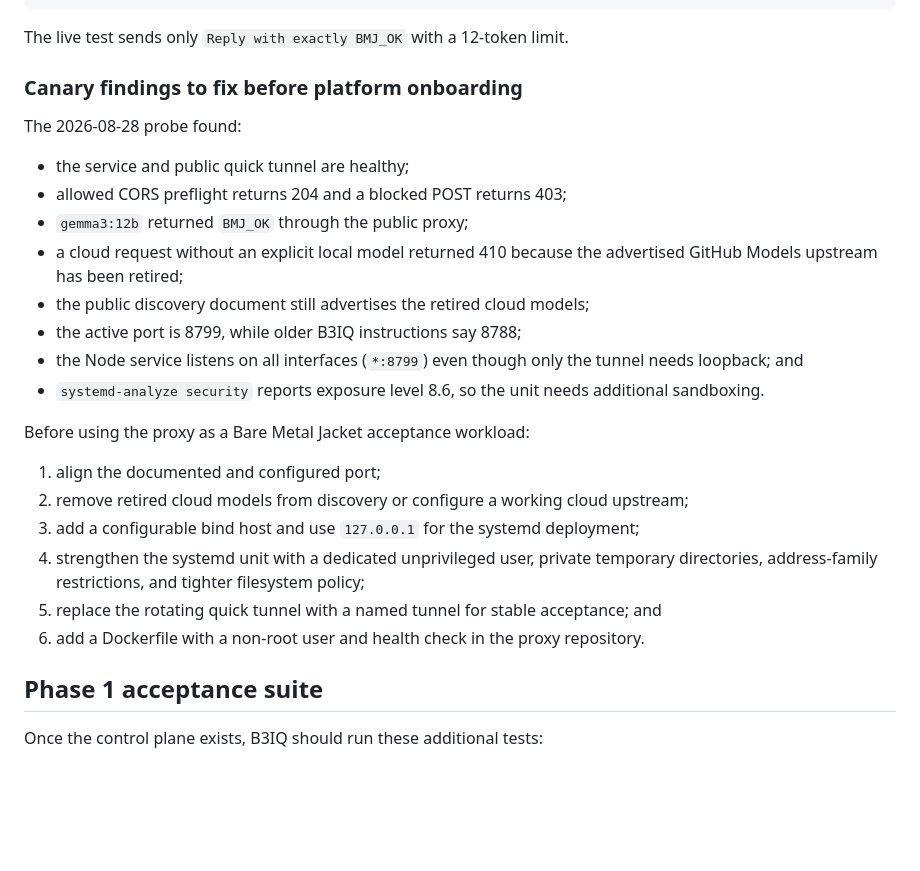
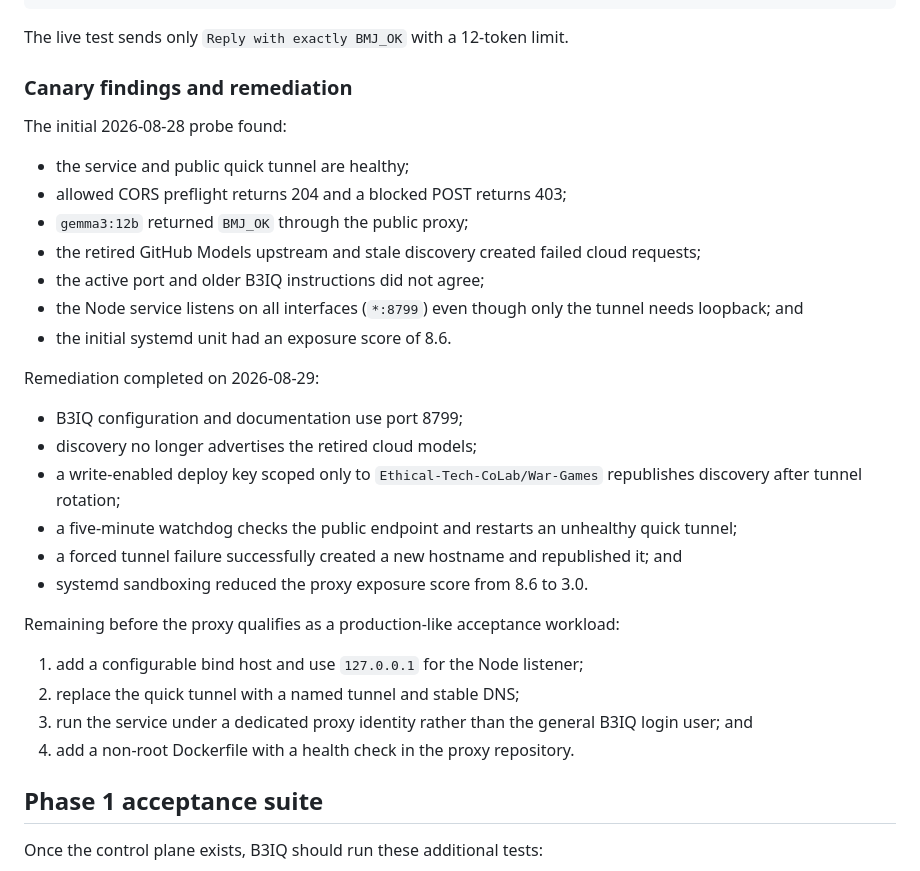
Before and after one commit to yorkerhodes3/bare-metal-jacket, a Markdown page: docs/operations/deployment-testing.md, the part around the change. Rendered like a GitHub page; blank space fills up the shorter version.

Commit message:
Record the verified lab recovery controls
Update the operations guidance with the installed Windows backup task, B3IQ quick-tunnel self-healing, scoped discovery publication, and remaining named-tunnel launch gates.

Co-authored-by: Copilot <223556219+Copilot@users.noreply.github.com>

```diff
--- a/docs/operations/deployment-testing.md
+++ b/docs/operations/deployment-testing.md
@@ -297,27 +297,33 @@ Remove-Item Env:PAGES_AI_PROXY_MODEL
 
 The live test sends only `Reply with exactly BMJ_OK` with a 12-token limit.
 
-### Canary findings to fix before platform onboarding
+### Canary findings and remediation
 
-The 2026-08-28 probe found:
+The initial 2026-08-28 probe found:
 
 - the service and public quick tunnel are healthy;
 - allowed CORS preflight returns 204 and a blocked POST returns 403;
 - `gemma3:12b` returned `BMJ_OK` through the public proxy;
-- a cloud request without an explicit local model returned 410 because the advertised GitHub Models upstream has been retired;
-- the public discovery document still advertises the retired cloud models;
-- the active port is 8799, while older B3IQ instructions say 8788;
+- the retired GitHub Models upstream and stale discovery created failed cloud requests;
+- the active port and older B3IQ instructions did not agree;
 - the Node service listens on all interfaces (`*:8799`) even though only the tunnel needs loopback; and
-- `systemd-analyze security` reports exposure level 8.6, so the unit needs additional sandboxing.
+- the initial systemd unit had an exposure score of 8.6.
 
-Before using the proxy as a Bare Metal Jacket acceptance workload:
+Remediation completed on 2026-08-29:
 
-1. align the documented and configured port;
-2. remove retired cloud models from discovery or configure a working cloud upstream;
-3. add a configurable bind host and use `127.0.0.1` for the systemd deployment;
-4. strengthen the systemd unit with a dedicated unprivileged user, private temporary directories, address-family restrictions, and tighter filesystem policy;
-5. replace the rotating quick tunnel with a named tunnel for stable acceptance; and
-6. add a Dockerfile with a non-root user and health check in the proxy repository.
+- B3IQ configuration and documentation use port 8799;
+- discovery no longer advertises the retired cloud models;
+- a write-enabled deploy key scoped only to `Ethical-Tech-CoLab/War-Games` republishes discovery after tunnel rotation;
+- a five-minute watchdog checks the public endpoint and restarts an unhealthy quick tunnel;
+- a forced tunnel failure successfully created a new hostname and republished it; and
+- systemd sandboxing reduced the proxy exposure score from 8.6 to 3.0.
+
+Remaining before the proxy qualifies as a production-like acceptance workload:
+
+1. add a configurable bind host and use `127.0.0.1` for the Node listener;
+2. replace the quick tunnel with a named tunnel and stable DNS;
+3. run the service under a dedicated proxy identity rather than the general B3IQ login user; and
+4. add a non-root Dockerfile with a health check in the proxy repository.
 
 ## Phase 1 acceptance suite
 
```
Also changed, not shown: docs/operations/backup-and-restore.md (+2 -0 lines), docs/operations/lab-service-level.md (+1 -1 lines).
